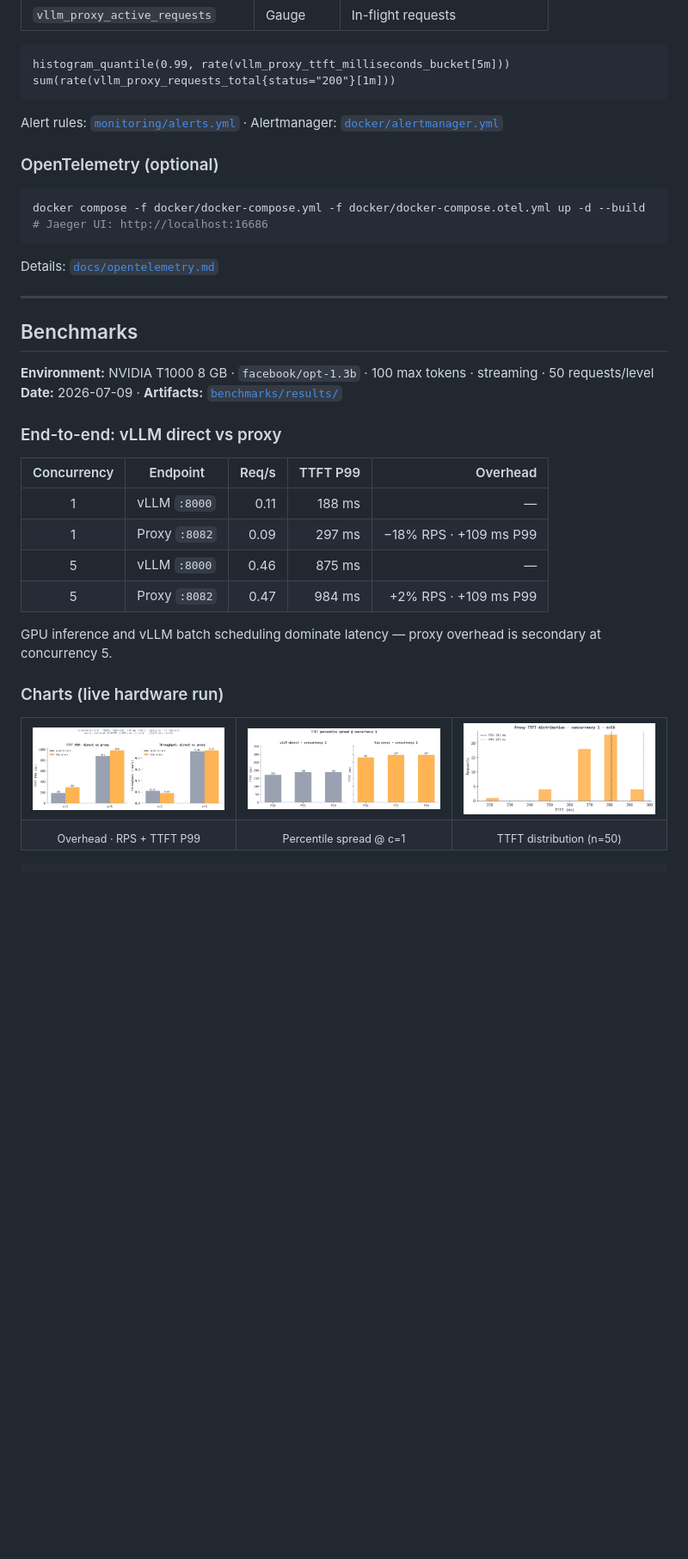
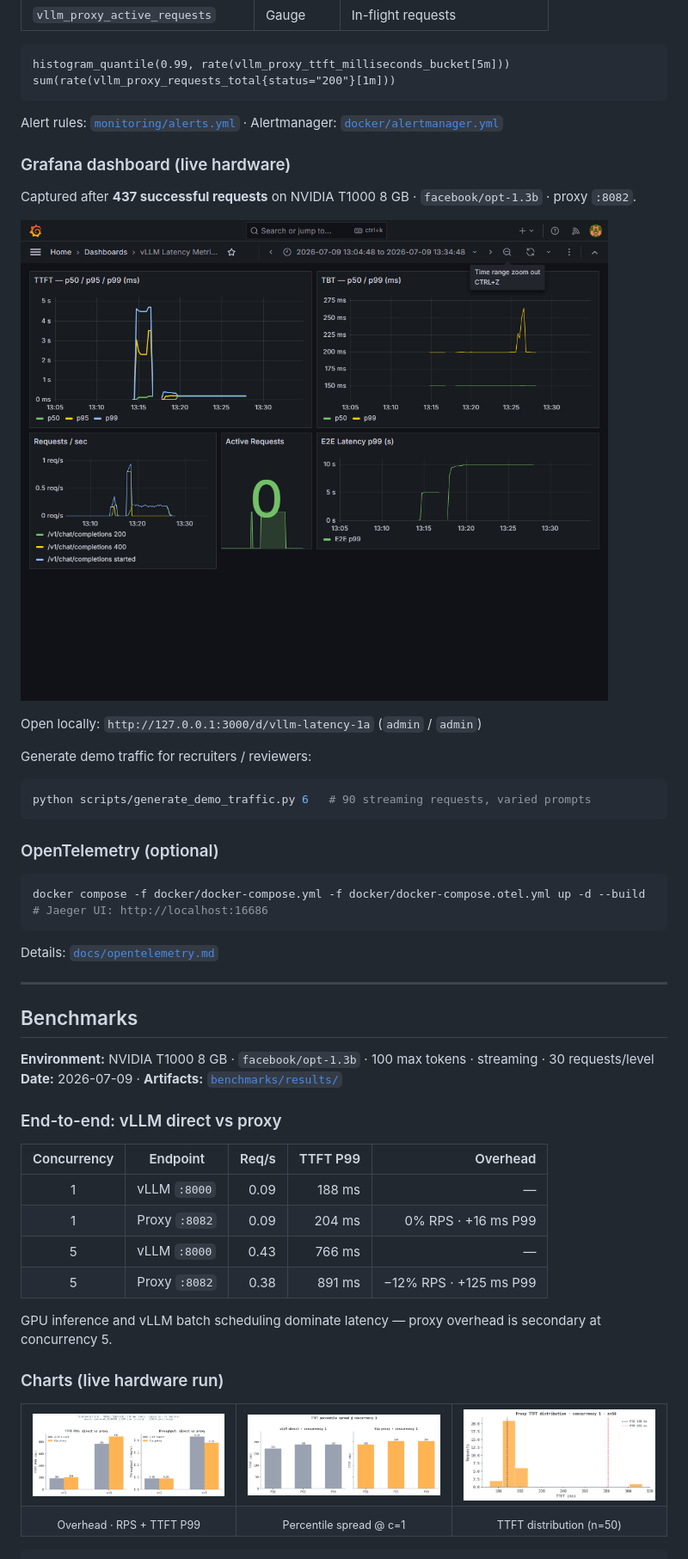
Before and after one commit to ArchanaChetan07/ai-inference-observability-platform, a Markdown page: README.md, the part around one of its changes. Shown at 86% size. Drawn GitHub-style; pictures changed too: docs/images/benchmark-overhead.png, docs/images/benchmark-ttft-distribution.png, docs/images/benchmark-ttft-percentiles.png; blank space fills up the shorter version.

````diff
--- a/README.md
+++ b/README.md
@@ -307,6 +307,20 @@ sum(rate(vllm_proxy_requests_total{status="200"}[1m]))
 
 Alert rules: [`monitoring/alerts.yml`](monitoring/alerts.yml) · Alertmanager: [`docker/alertmanager.yml`](docker/alertmanager.yml)
 
+### Grafana dashboard (live hardware)
+
+Captured after **437 successful requests** on NVIDIA T1000 8 GB · `facebook/opt-1.3b` · proxy `:8082`.
+
+![Grafana dashboard showing TTFT p50/p95/p99, TBT p50/p99, requests/sec, active requests, and E2E latency p99 over a 30-minute window with sustained real traffic](docs/images/grafana-latency-dashboard.png)
+
+Open locally: `http://127.0.0.1:3000/d/vllm-latency-1a` (`admin` / `admin`)
+
+Generate demo traffic for recruiters / reviewers:
+
+```bash
+python scripts/generate_demo_traffic.py 6   # 90 streaming requests, varied prompts
+```
+
 ### OpenTelemetry (optional)
 
 ```bash
@@ -320,17 +334,17 @@ Details: [`docs/opentelemetry.md`](docs/opentelemetry.md)
 
 ## Benchmarks
 
-**Environment:** NVIDIA T1000 8 GB · `facebook/opt-1.3b` · 100 max tokens · streaming · 50 requests/level
+**Environment:** NVIDIA T1000 8 GB · `facebook/opt-1.3b` · 100 max tokens · streaming · 30 requests/level
 **Date:** 2026-07-09 · **Artifacts:** [`benchmarks/results/`](benchmarks/results/)
 
 ### End-to-end: vLLM direct vs proxy
 
 | Concurrency | Endpoint | Req/s | TTFT P99 | Overhead |
 |:-----------:|----------|------:|---------:|---------:|
-| 1 | vLLM `:8000` | 0.11 | 188 ms | — |
-| 1 | Proxy `:8082` | 0.09 | 297 ms | −18% RPS · +109 ms P99 |
-| 5 | vLLM `:8000` | 0.46 | 875 ms | — |
-| 5 | Proxy `:8082` | 0.47 | 984 ms | +2% RPS · +109 ms P99 |
+| 1 | vLLM `:8000` | 0.09 | 188 ms | — |
+| 1 | Proxy `:8082` | 0.09 | 204 ms | 0% RPS · +16 ms P99 |
+| 5 | vLLM `:8000` | 0.43 | 766 ms | — |
+| 5 | Proxy `:8082` | 0.38 | 891 ms | −12% RPS · +125 ms P99 |
 
 GPU inference and vLLM batch scheduling dominate latency — proxy overhead is secondary at concurrency 5.
 
````
Also changed, not shown: other parts of README.md (+1 -1 lines), benchmarks/results/benchmark_20260709_133535.md (added, +25 -0 lines), benchmarks/results/benchmark_20260709_134247.md (added, +25 -0 lines), 5 other files.
